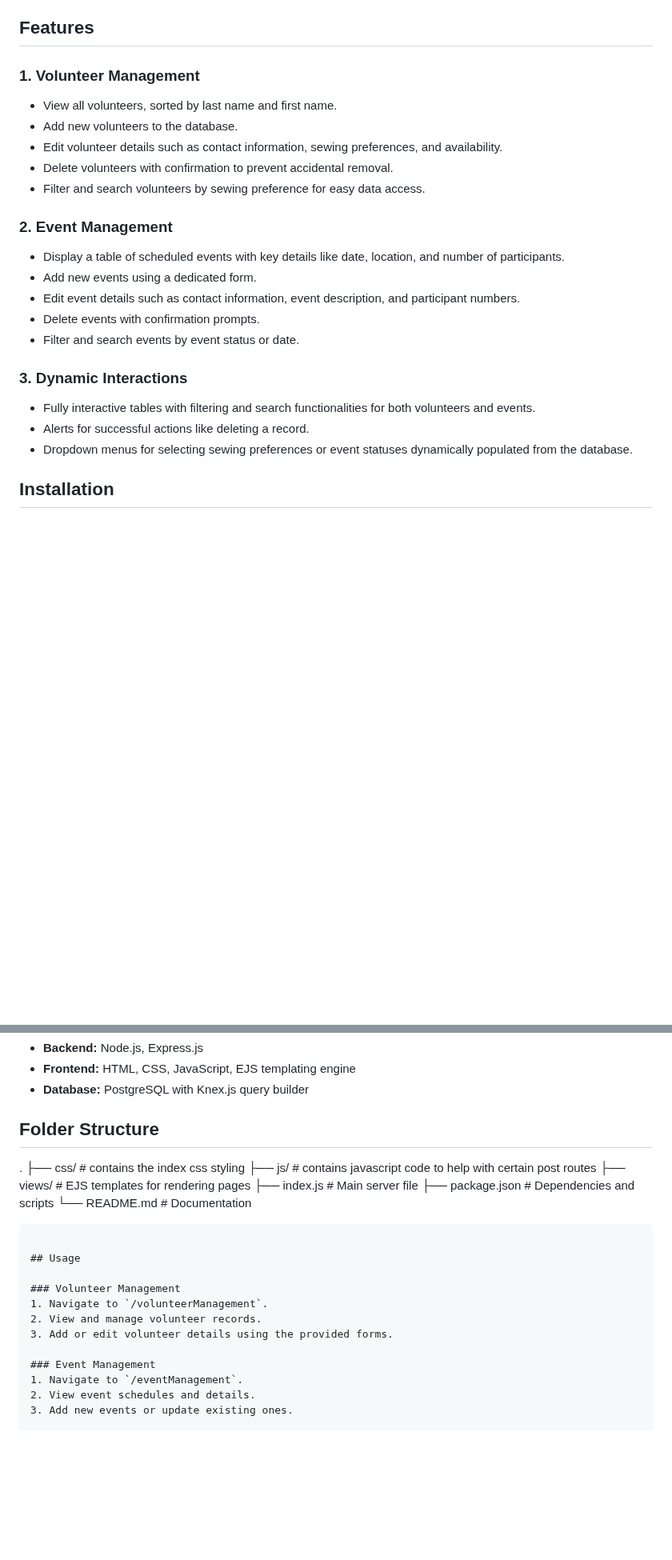
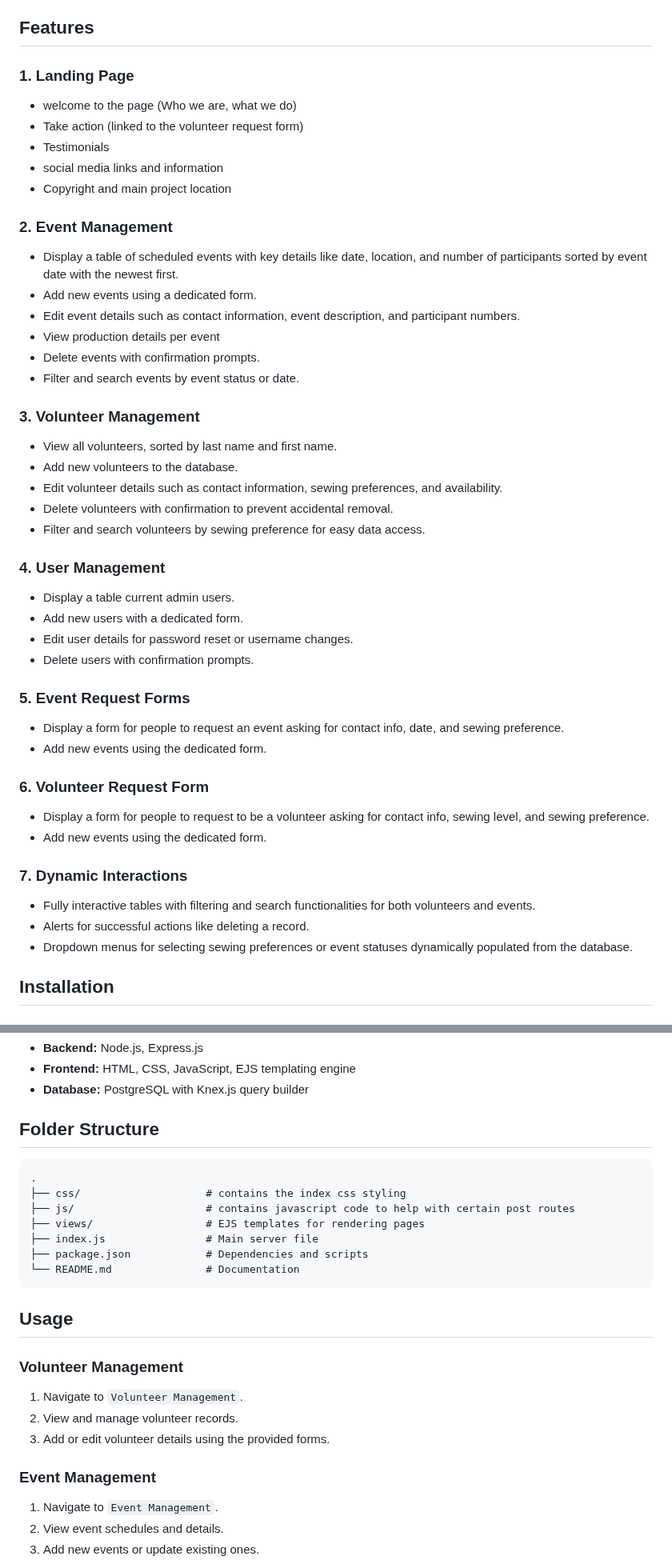
Before and after one commit to Blinde16/turtleproject, a Markdown page: README.md, 2 parts joined by grey strips. Shown at 80% size. GitHub-like rendering; blank space fills up the shorter version.

````diff
--- a/README.md
+++ b/README.md
@@ -4,24 +4,46 @@ This project is a **Node.js-based web application** designed to manage volunteer
 
 ## Features
 
-### 1. **Volunteer Management**
+### 1. **Landing Page**
+   - welcome to the page (Who we are, what we do)
+   - Take action (linked to the volunteer request form)
+   - Testimonials
+   - social media links and information
+   - Copyright and main project location
+
+### 2. **Event Management**
+   - Display a table of scheduled events with key details like date, location, and number of participants         sorted by event date with the newest first.
+   - Add new events using a dedicated form.
+   - Edit event details such as contact information, event description, and participant numbers.
+   - View production details per event
+   - Delete events with confirmation prompts.
+   - Filter and search events by event status or date.
+
+### 3. **Volunteer Management**
    - View all volunteers, sorted by last name and first name.
    - Add new volunteers to the database.
    - Edit volunteer details such as contact information, sewing preferences, and availability.
    - Delete volunteers with confirmation to prevent accidental removal.
    - Filter and search volunteers by sewing preference for easy data access.
 
-### 2. **Event Management**
-   - Display a table of scheduled events with key details like date, location, and number of participants.
-   - Add new events using a dedicated form.
-   - Edit event details such as contact information, event description, and participant numbers.
-   - Delete events with confirmation prompts.
-   - Filter and search events by event status or date.
+### 4. **User Management**
+   - Display a table current admin users.
+   - Add new users with a dedicated form.
+   - Edit user details for password reset or username changes.
+   - Delete users with confirmation prompts.
 
-### 3. **Dynamic Interactions**
+### 5. **Event Request Forms**
+   - Display a form for people to request an event asking for contact info, date, and sewing preference.
+   - Add new events using the dedicated form.
+
+### 6. **Volunteer Request Form**
+   - Display a form for people to request to be a volunteer asking for contact info, sewing level, and             sewing preference.
+   - Add new events using the dedicated form.
+
+### 7. **Dynamic Interactions**
    - Fully interactive tables with filtering and search functionalities for both volunteers and events.
    - Alerts for successful actions like deleting a record.
-   - Dropdown menus for selecting sewing preferences or event statuses dynamically populated from the database.
+   - Dropdown menus for selecting sewing preferences or event statuses dynamically populated from the             database.
 
 ## Installation
 
@@ -62,6 +84,7 @@ This project is a **Node.js-based web application** designed to manage volunteer
 - **Database:** PostgreSQL with Knex.js query builder
 
 ## Folder Structure
+```plain text
 .
 ├── css/                    # contains the index css styling
 ├── js/                     # contains javascript code to help with certain post routes
@@ -74,12 +97,12 @@ This project is a **Node.js-based web application** designed to manage volunteer
 ## Usage
 
 ### Volunteer Management
-1. Navigate to `/volunteerManagement`.
+1. Navigate to `Volunteer Management`.
 2. View and manage volunteer records.
 3. Add or edit volunteer details using the provided forms.
 
 ### Event Management
-1. Navigate to `/eventManagement`.
+1. Navigate to `Event Management`.
 2. View event schedules and details.
 3. Add new events or update existing ones.
 
````
